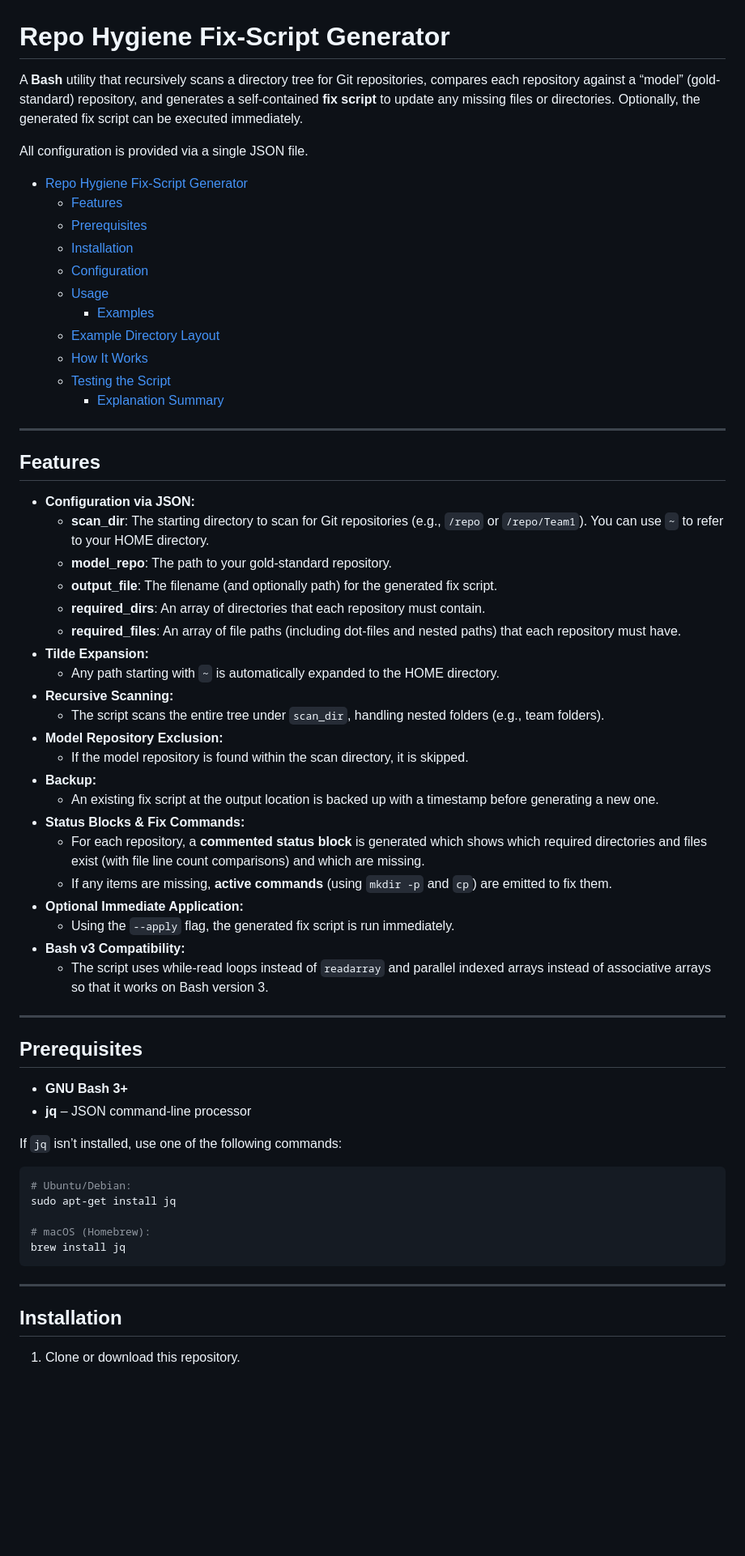
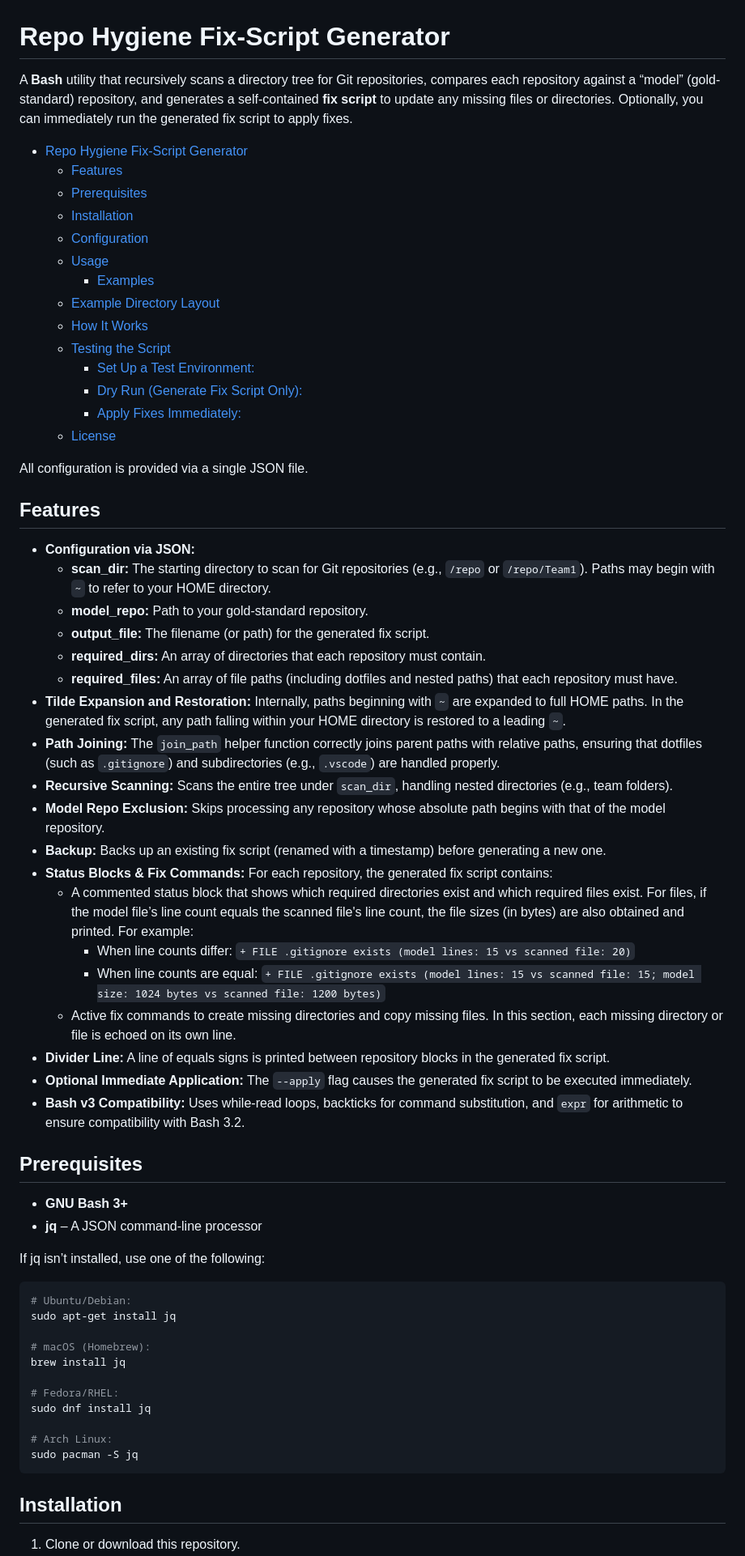
Before and after one commit to ViaXLabs/tools, a Markdown page: hygiene/README.md, the part around one of its changes. Shown at 81% size. Rendered like a GitHub page; blank space fills up the shorter version.

````diff
--- a/hygiene/README.md
+++ b/hygiene/README.md
@@ -1,8 +1,6 @@
 # Repo Hygiene Fix-Script Generator
 
-A **Bash** utility that recursively scans a directory tree for Git repositories, compares each repository against a “model” (gold-standard) repository, and generates a self-contained **fix script** to update any missing files or directories. Optionally, the generated fix script can be executed immediately.
-
-All configuration is provided via a single JSON file.
+A **Bash** utility that recursively scans a directory tree for Git repositories, compares each repository against a “model” (gold-standard) repository, and generates a self-contained **fix script** to update any missing files or directories. Optionally, you can immediately run the generated fix script to apply fixes.
 
 - [Repo Hygiene Fix-Script Generator](#repo-hygiene-fix-script-generator)
   - [Features](#features)
@@ -14,42 +12,52 @@ All configuration is provided via a single JSON file.
   - [Example Directory Layout](#example-directory-layout)
   - [How It Works](#how-it-works)
   - [Testing the Script](#testing-the-script)
-    - [Explanation Summary](#explanation-summary)
+    - [Set Up a Test Environment:](#set-up-a-test-environment)
+    - [Dry Run (Generate Fix Script Only):](#dry-run-generate-fix-script-only)
+    - [Apply Fixes Immediately:](#apply-fixes-immediately)
+  - [License](#license)
 
----
+All configuration is provided via a single JSON file.
 
 ## Features
 
 - **Configuration via JSON:**
-  - **scan_dir**: The starting directory to scan for Git repositories (e.g., `/repo` or `/repo/Team1`). You can use `~` to refer to your HOME directory.
-  - **model_repo**: The path to your gold-standard repository.
-  - **output_file**: The filename (and optionally path) for the generated fix script.
-  - **required_dirs**: An array of directories that each repository must contain.
-  - **required_files**: An array of file paths (including dot-files and nested paths) that each repository must have.
-- **Tilde Expansion:**
-  - Any path starting with `~` is automatically expanded to the HOME directory.
+  - **scan_dir:** The starting directory to scan for Git repositories (e.g., `/repo` or `/repo/Team1`). Paths may begin with `~` to refer to your HOME directory.
+  - **model_repo:** Path to your gold-standard repository.
+  - **output_file:** The filename (or path) for the generated fix script.
+  - **required_dirs:** An array of directories that each repository must contain.
+  - **required_files:** An array of file paths (including dotfiles and nested paths) that each repository must have.
+- **Tilde Expansion and Restoration:**
+  Internally, paths beginning with `~` are expanded to full HOME paths. In the generated fix script, any path falling within your HOME directory is restored to a leading `~`.
+- **Path Joining:**
+  The `join_path` helper function correctly joins parent paths with relative paths, ensuring that dotfiles (such as `.gitignore`) and subdirectories (e.g., `.vscode`) are handled properly.
 - **Recursive Scanning:**
-  - The script scans the entire tree under `scan_dir`, handling nested folders (e.g., team folders).
-- **Model Repository Exclusion:**
-  - If the model repository is found within the scan directory, it is skipped.
+  Scans the entire tree under `scan_dir`, handling nested directories (e.g., team folders).
+- **Model Repo Exclusion:**
+  Skips processing any repository whose absolute path begins with that of the model repository.
 - **Backup:**
-  - An existing fix script at the output location is backed up with a timestamp before generating a new one.
+  Backs up an existing fix script (renamed with a timestamp) before generating a new one.
 - **Status Blocks & Fix Commands:**
-  - For each repository, a **commented status block** is generated which shows which required directories and files exist (with file line count comparisons) and which are missing.
-  - If any items are missing, **active commands** (using `mkdir -p` and `cp`) are emitted to fix them.
+  For each repository, the generated fix script contains:
+  - A commented status block that shows which required directories exist and which required files exist. For files, if the model file’s line count equals the scanned file's line count, the file sizes (in bytes) are also obtained and printed. For example:
+    - When line counts differ:
+      `+ FILE .gitignore exists (model lines: 15 vs scanned file: 20)`
+    - When line counts are equal:
+      `+ FILE .gitignore exists (model lines: 15 vs scanned file: 15; model size: 1024 bytes vs scanned file: 1200 bytes)`
+  - Active fix commands to create missing directories and copy missing files. In this section, each missing directory or file is echoed on its own line.
+- **Divider Line:**
+  A line of equals signs is printed between repository blocks in the generated fix script.
 - **Optional Immediate Application:**
-  - Using the `--apply` flag, the generated fix script is run immediately.
+  The `--apply` flag causes the generated fix script to be executed immediately.
 - **Bash v3 Compatibility:**
-  - The script uses while‑read loops instead of `readarray` and parallel indexed arrays instead of associative arrays so that it works on Bash version 3.
-
----
+  Uses while‑read loops, backticks for command substitution, and `expr` for arithmetic to ensure compatibility with Bash 3.2.
 
 ## Prerequisites
 
 - **GNU Bash 3+**
-- **jq** – JSON command-line processor
+- **jq** – A JSON command‑line processor
 
-If `jq` isn’t installed, use one of the following commands:
+If jq isn’t installed, use one of the following:
 
 ```bash
 # Ubuntu/Debian:
@@ -57,9 +65,13 @@ sudo apt-get install jq
 
 # macOS (Homebrew):
 brew install jq
+
+# Fedora/RHEL:
+sudo dnf install jq
+
+# Arch Linux:
+sudo pacman -S jq
 ```
-
----
 
 ## Installation
 
````
Also changed, not shown: other parts of hygiene/README.md (+98 -101 lines).
